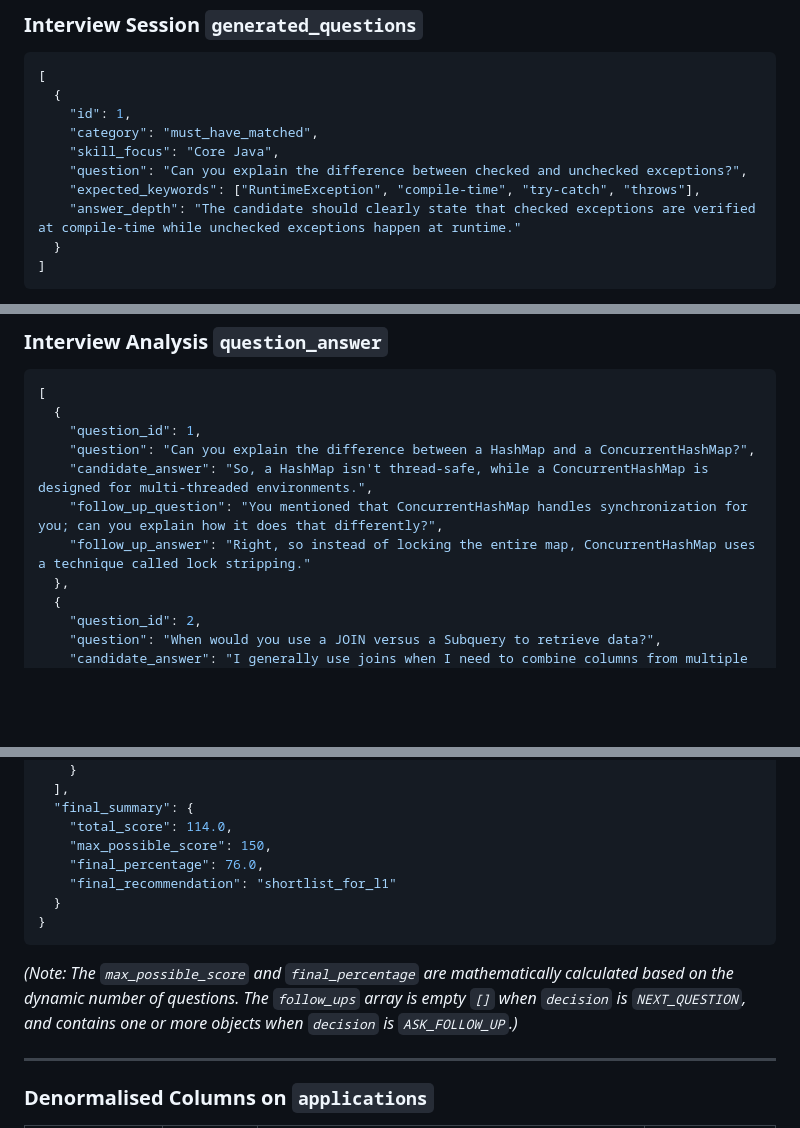
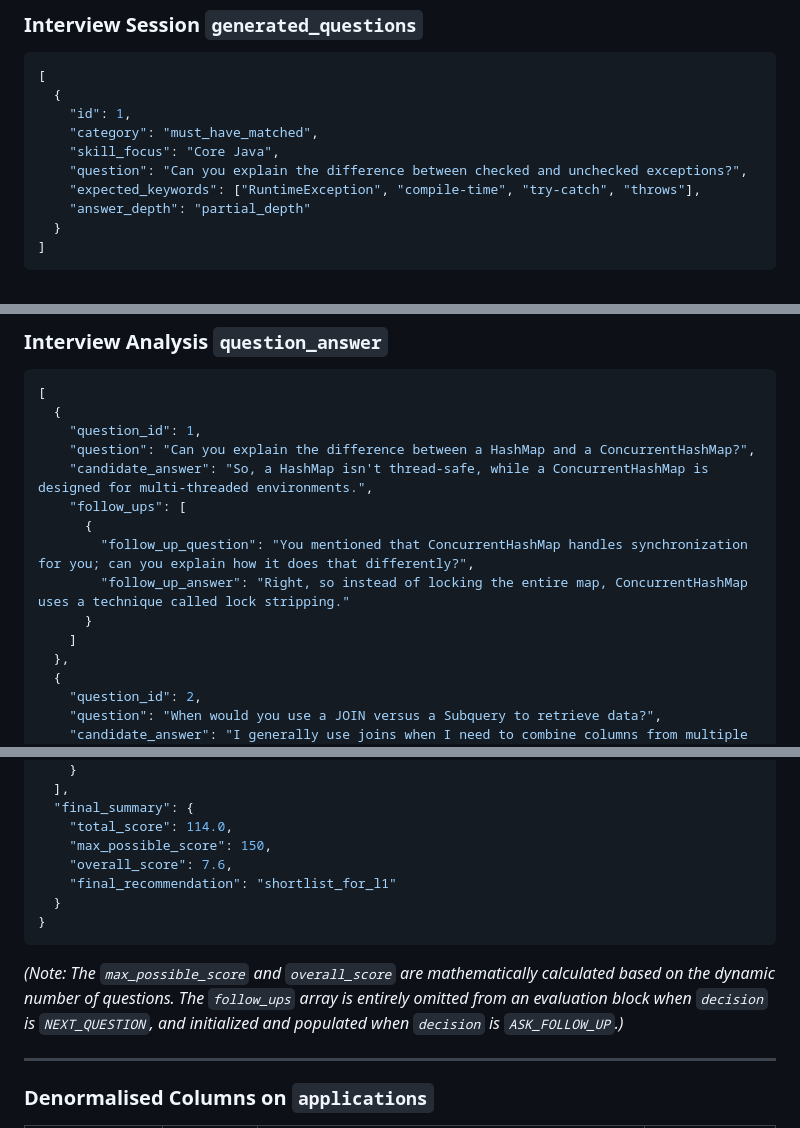
Before and after one commit to joshsoftware/EZScreen, a Markdown page: docs/architecture/DB_DESIGN.md, 3 parts joined by grey strips. Rendered like a GitHub page; blank space fills up the shorter version.

````diff
--- a/docs/architecture/DB_DESIGN.md
+++ b/docs/architecture/DB_DESIGN.md
@@ -442,7 +442,7 @@ All fields return `null` if not explicitly found in the JD. The LLM prompt const
     "skill_focus": "Core Java",
     "question": "Can you explain the difference between checked and unchecked exceptions?",
     "expected_keywords": ["RuntimeException", "compile-time", "try-catch", "throws"],
-    "answer_depth": "The candidate should clearly state that checked exceptions are verified at compile-time while unchecked exceptions happen at runtime."
+    "answer_depth": "partial_depth"
   }
 ]
 ```
@@ -458,8 +458,12 @@ This dynamic list of questions is tailored to the candidate and generated by the
     "question_id": 1,
     "question": "Can you explain the difference between a HashMap and a ConcurrentHashMap?",
     "candidate_answer": "So, a HashMap isn't thread-safe, while a ConcurrentHashMap is designed for multi-threaded environments.",
-    "follow_up_question": "You mentioned that ConcurrentHashMap handles synchronization for you; can you explain how it does that differently?",
-    "follow_up_answer": "Right, so instead of locking the entire map, ConcurrentHashMap uses a technique called lock stripping."
+    "follow_ups": [
+      {
+        "follow_up_question": "You mentioned that ConcurrentHashMap handles synchronization for you; can you explain how it does that differently?",
+        "follow_up_answer": "Right, so instead of locking the entire map, ConcurrentHashMap uses a technique called lock stripping."
+      }
+    ]
   },
   {
     "question_id": 2,
@@ -519,12 +523,12 @@ This stores the raw Q&A combinations generated during the session BEFORE the fin
   "final_summary": {
     "total_score": 114.0,
     "max_possible_score": 150,
-    "final_percentage": 76.0,
+    "overall_score": 7.6,
     "final_recommendation": "shortlist_for_l1"
   }
 }
 ```
-*(Note: The `max_possible_score` and `final_percentage` are mathematically calculated based on the dynamic number of questions. The `follow_ups` array is empty `[]` when `decision` is `NEXT_QUESTION`, and contains one or more objects when `decision` is `ASK_FOLLOW_UP`.)*
+*(Note: The `max_possible_score` and `overall_score` are mathematically calculated based on the dynamic number of questions. The `follow_ups` array is entirely omitted from an evaluation block when `decision` is `NEXT_QUESTION`, and initialized and populated when `decision` is `ASK_FOLLOW_UP`.)*
 
 ---
 
````
Also changed, not shown: other parts of docs/architecture/DB_DESIGN.md (+1 -1 lines), docs/architecture/AI_PROCESSING.md (+29 -12 lines).
